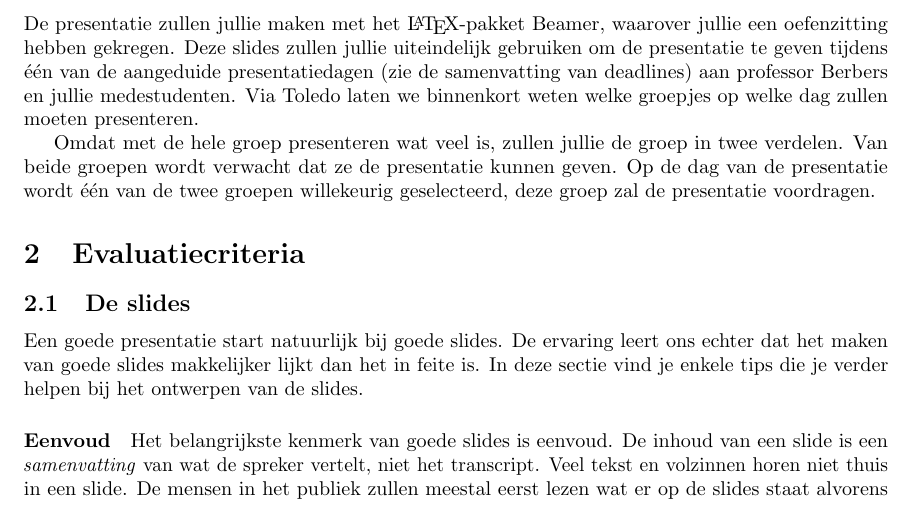
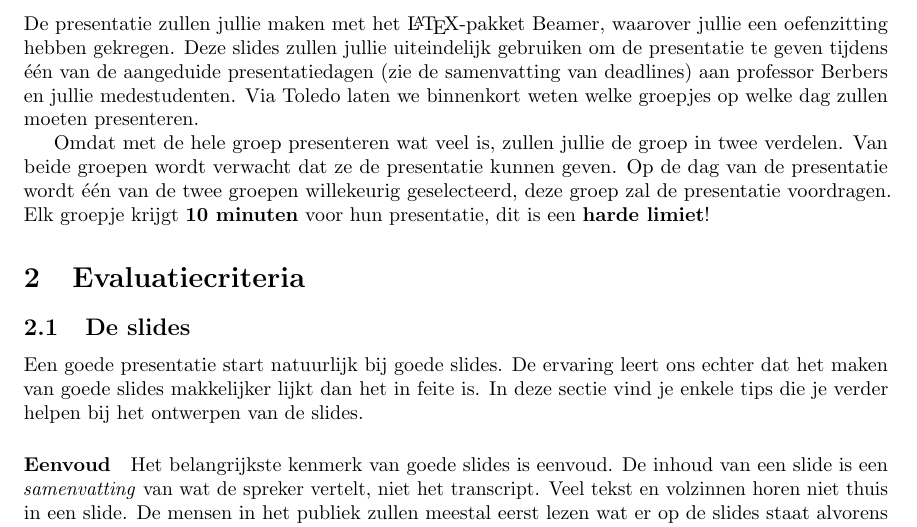
Before and after one commit to informaticawerktuigen/groepsopdracht, a LaTeX document (4_presenteren.tex): part of page 1 of 3, cut so that both start at the same text. Compiled offline with pdfLaTeX.

Commit message:
Add time limit of presentation

```diff
--- a/4_presenteren.tex
+++ b/4_presenteren.tex
@@ -44,6 +44,7 @@ Via Toledo laten we binnenkort weten welke groepjes op welke dag zullen moeten p
 Omdat met de hele groep presenteren wat veel is, zullen jullie de groep in twee verdelen.
 Van beide groepen wordt verwacht dat ze de presentatie kunnen geven.
 Op de dag van de presentatie wordt \'e\'en van de twee groepen willekeurig geselecteerd, deze groep zal de presentatie voordragen.
+Elk groepje krijgt \textbf{10 minuten} voor hun presentatie, dit is een \textbf{harde limiet}!
 
 
 \section{Evaluatiecriteria}
```
